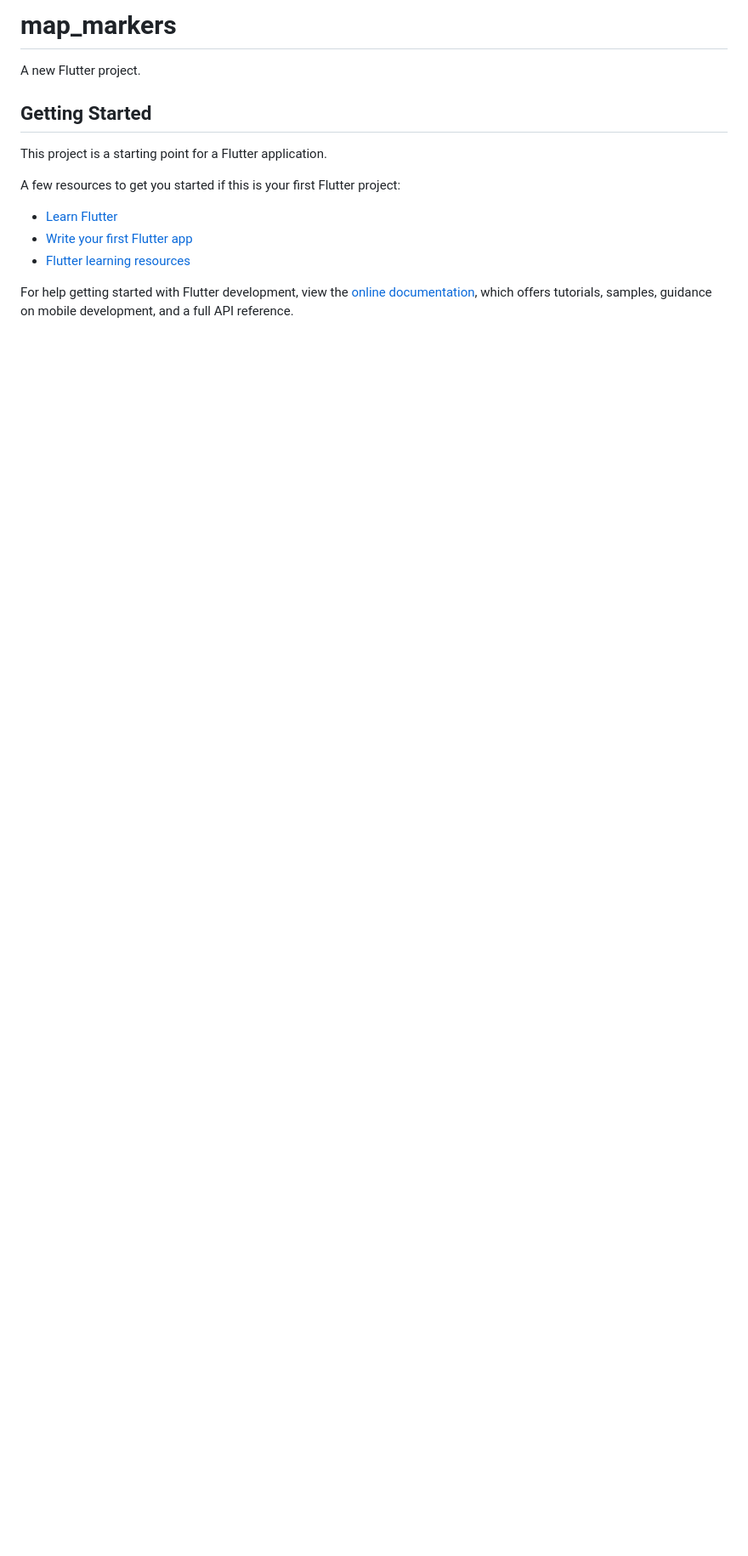
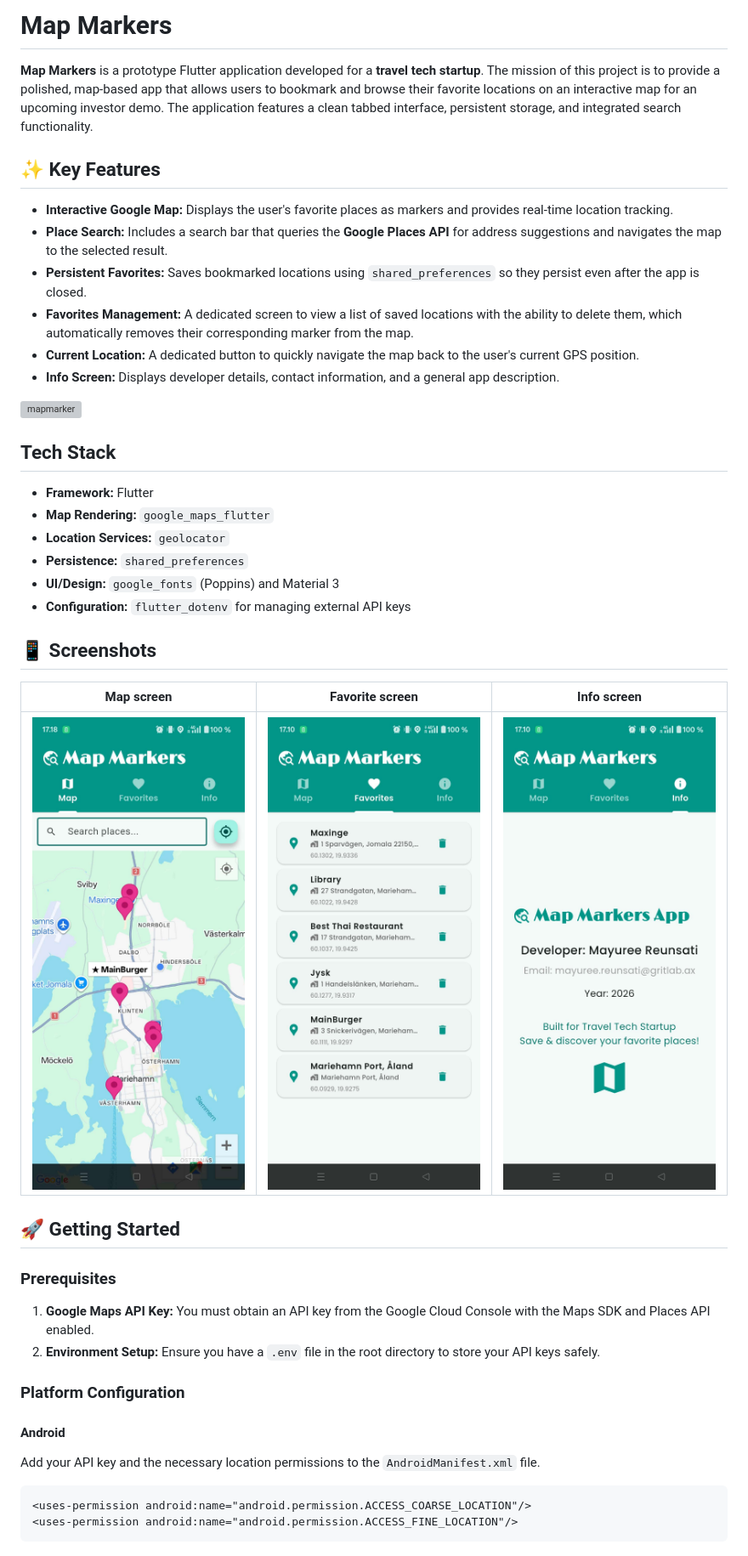
Before and after one commit to mareerray/map-markers, a Markdown page: README.md, the part around one of its changes. Shown at 85% size. Rendered like a GitHub page; pictures changed too: assets/images/favorite_screen.jpg (added), assets/images/info_screen.jpg (added), assets/images/map_screen.jpg (added); blank space fills up the shorter version; grey boxes are pictures that could not be loaded.

````diff
--- a/README.md
+++ b/README.md
@@ -1,17 +1,48 @@
-# map_markers
+# Map Markers
 
-A new Flutter project.
+**Map Markers** is a prototype Flutter application developed for a **travel tech startup**. The mission of this project is to provide a polished, map-based app that allows users to bookmark and browse their favorite locations on an interactive map for an upcoming investor demo. The application features a clean tabbed interface, persistent storage, and integrated search functionality.
 
-## Getting Started
+## ✨ Key Features
 
-This project is a starting point for a Flutter application.
+*   **Interactive Google Map:** Displays the user's favorite places as markers and provides real-time location tracking.
+*   **Place Search:** Includes a search bar that queries the **Google Places API** for address suggestions and navigates the map to the selected result.
+*   **Persistent Favorites:** Saves bookmarked locations using `shared_preferences` so they persist even after the app is closed.
+*   **Favorites Management:** A dedicated screen to view a list of saved locations with the ability to delete them, which automatically removes their corresponding marker from the map.
+*   **Current Location:** A dedicated button to quickly navigate the map back to the user's current GPS position.
+*   **Info Screen:** Displays developer details, contact information, and a general app description.
 
-A few resources to get you started if this is your first Flutter project:
 
-- [Learn Flutter](https://docs.flutter.dev/get-started/learn-flutter)
-- [Write your first Flutter app](https://docs.flutter.dev/get-started/codelab)
-- [Flutter learning resources](https://docs.flutter.dev/reference/learning-resources)
+![mapmarker](assets/images/mapmarkers.png)
 
-For help getting started with Flutter development, view the
-[online documentation](https://docs.flutter.dev/), which offers tutorials,
-samples, guidance on mobile development, and a full API reference.
+## Tech Stack
+
+*   **Framework:** Flutter
+*   **Map Rendering:** `google_maps_flutter`
+*   **Location Services:** `geolocator`
+*   **Persistence:** `shared_preferences`
+*   **UI/Design:** `google_fonts` (Poppins) and Material 3
+*   **Configuration:** `flutter_dotenv` for managing external API keys
+
+## 📱 Screenshots
+
+| Map screen | Favorite screen | Info screen|
+| ---------- | ---------------- | --------- |
+| ![Map screen](assets/images/map_screen.jpg) | ![Favorite screen](assets/images/favorite_screen.jpg) | ![Info screen](assets/images/info_screen.jpg) |
+
+
+## 🚀 Getting Started
+
+### Prerequisites
+
+1.  **Google Maps API Key:** You must obtain an API key from the Google Cloud Console with the Maps SDK and Places API enabled.
+2.  **Environment Setup:** Ensure you have a `.env` file in the root directory to store your API keys safely.
+
+### Platform Configuration
+
+#### Android
+Add your API key and the necessary location permissions to the `AndroidManifest.xml` file.
+```
+<uses-permission android:name="android.permission.ACCESS_COARSE_LOCATION"/>
+<uses-permission android:name="android.permission.ACCESS_FINE_LOCATION"/>
+```
+
````
Also changed, not shown: other parts of README.md (+51 -0 lines), 12 other files.
